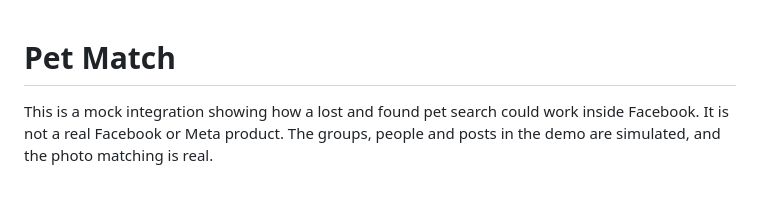
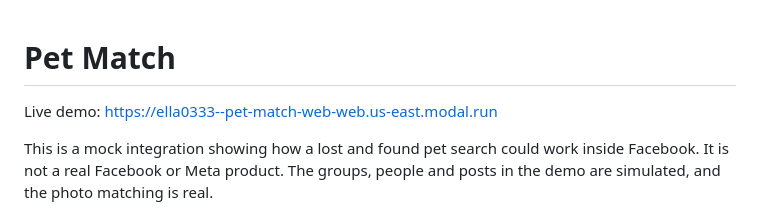
Before and after one commit to ella0333/pet-match, a Markdown page: README.md, the part around the change. Drawn GitHub-style; blank space fills up the shorter version.

Commit message:
Add the live demo link to the README.

```diff
--- a/README.md
+++ b/README.md
@@ -1,4 +1,6 @@
 # Pet Match
+
+Live demo: https://ella0333--pet-match-web-web.us-east.modal.run
 
 This is a mock integration showing how a lost and found pet search could work inside Facebook. It is not a real Facebook or Meta product. The groups, people and posts in the demo are simulated, and the photo matching is real.
 
```
